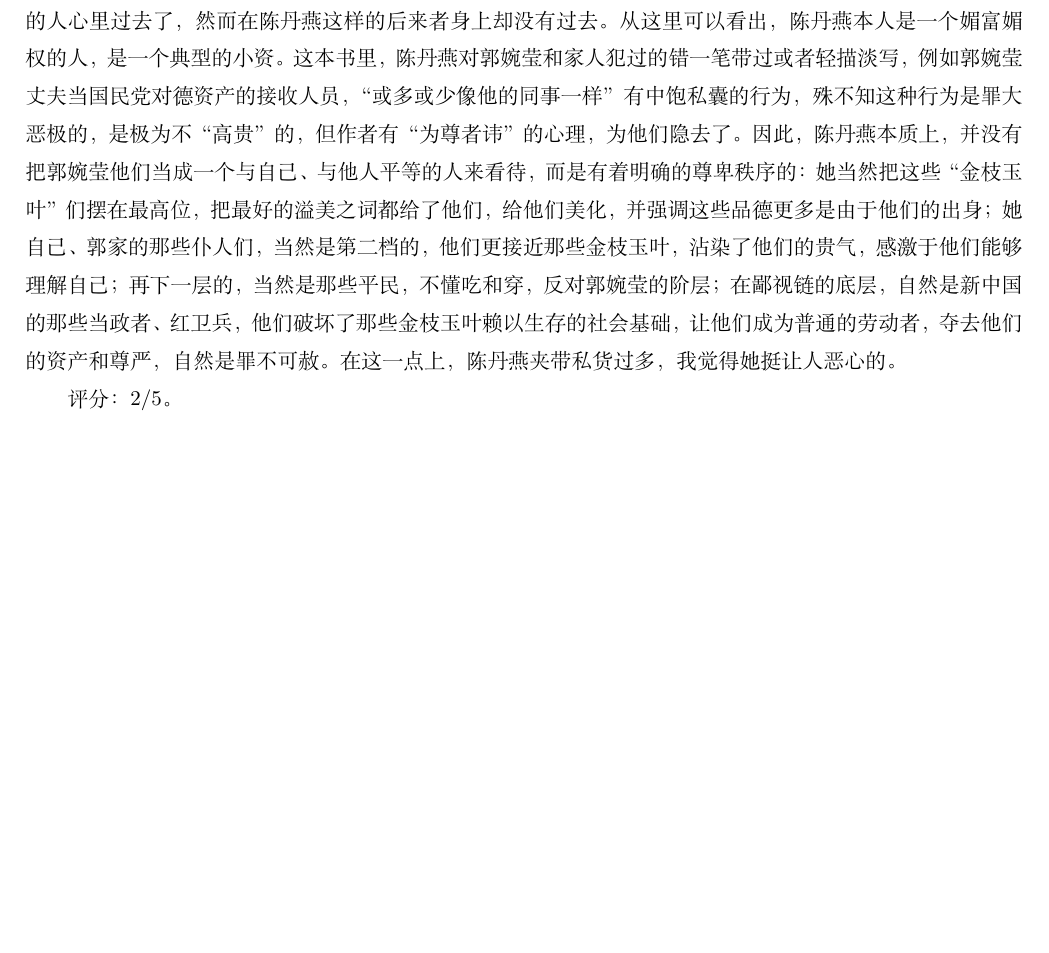
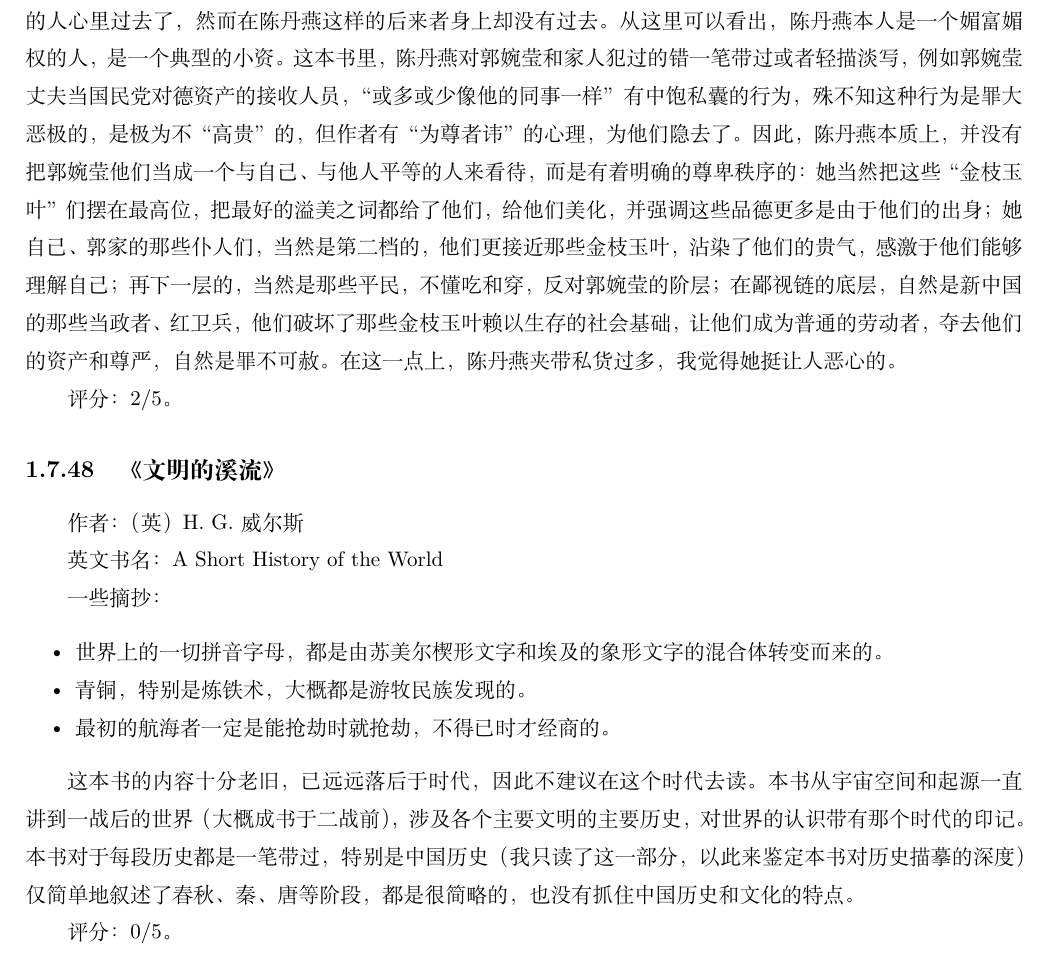
Before and after one commit to steven-ban/book_movie, a LaTeX thesis (main.tex, which reads wmdxl.tex): part of page 239 of 266, cut so that both start at the same text, the shorter picture padded with empty space. Compiled offline with XeLaTeX.

Commit message:
添加《文明的溪流》

```diff
--- /dev/null
+++ b/wmdxl.tex
@@ -0,0 +1,16 @@
+\subsection{《文明的溪流》}
+
+作者：（英）H. G. 威尔斯
+
+英文书名：A Short History of the World
+
+一些摘抄：
+\begin{itemize*}
+    \item 世界上的一切拼音字母，都是由苏美尔楔形文字和埃及的象形文字的混合体转变而来的。
+    \item 青铜，特别是炼铁术，大概都是游牧民族发现的。
+    \item 最初的航海者一定是能抢劫时就抢劫，不得已时才经商的。
+\end{itemize*}
+
+这本书的内容十分老旧，已远远落后于时代，因此不建议在这个时代去读。本书从宇宙空间和起源一直讲到一战后的世界（大概成书于二战前），涉及各个主要文明的主要历史，对世界的认识带有那个时代的印记。本书对于每段历史都是一笔带过，特别是中国历史（我只读了这一部分，以此来鉴定本书对历史描摹的深度）仅简单地叙述了春秋、秦、唐等阶段，都是很简略的，也没有抓住中国历史和文化的特点。
+
+评分：0/5。
```
Also changed, not shown: mainmatter.tex (+1 -0 lines).
